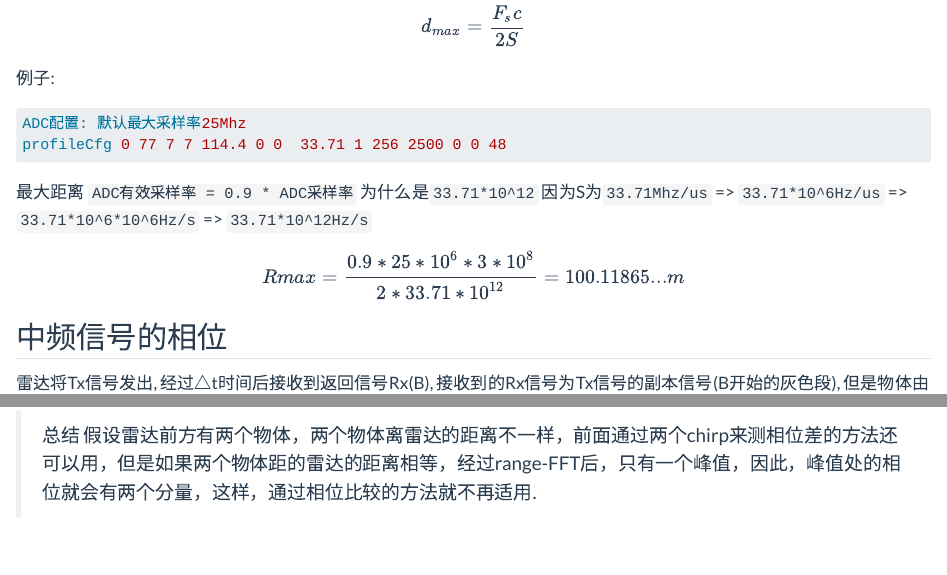
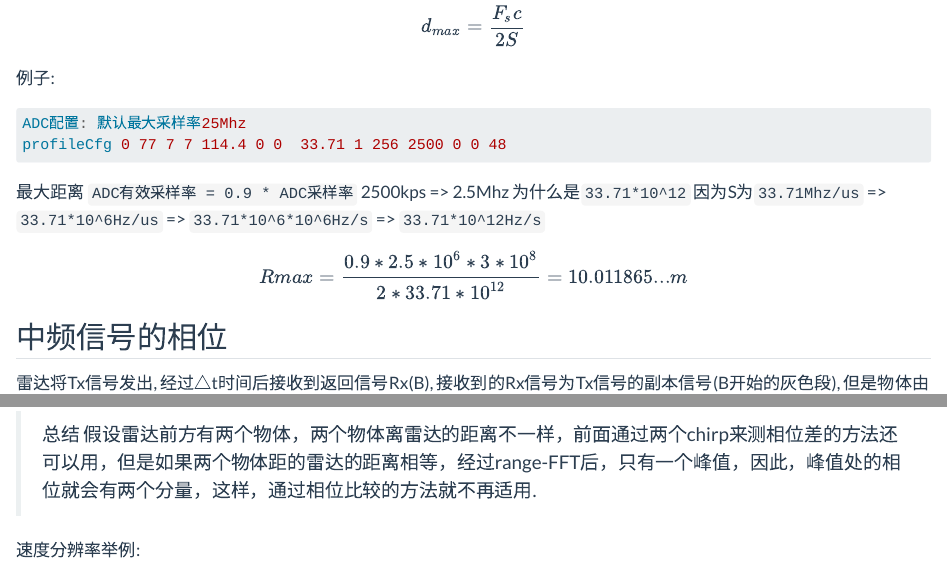
Before and after one commit to Fly-t/Fly-t.github.io, a Quarto document (posts/mmwave_getting_started/index.qmd): the page in a window 1100 px wide, from 3530 px down, and a second part further down, joined at a grey line. Rendered offline with R 4.5, knitr and Pandoc in place of Quarto, with nearby package versions.

Commit message:
fix the range

````diff
--- a/posts/mmwave_getting_started/index.qmd
+++ b/posts/mmwave_getting_started/index.qmd
@@ -163,10 +163,10 @@ ADC配置: 默认最大采样率25Mhz
 profileCfg 0 77 7 7 114.4 0 0  33.71 1 256 2500 0 0 48
 ```
 最大距离
-`ADC有效采样率 = 0.9 * ADC采样率`
+`ADC有效采样率 = 0.9 * ADC采样率` 2500kps => 2.5Mhz
 为什么是`33.71*10^12` 因为S为`33.71Mhz/us` => `33.71*10^6Hz/us` => `33.71*10^6*10^6Hz/s` => `33.71*10^12Hz/s`
 $$
-Rmax = {0.9*25*10^{6}*3*10^{8}\over 2*33.71*10^{12}} = 100.11865...m
+Rmax = {0.9*2.5*10^{6}*3*10^{8}\over 2*33.71*10^{12}} = 10.011865...m
 $$
 
 ## 中频信号的相位
@@ -433,6 +433,11 @@ $$
 
 > 总结
 假设雷达前方有两个物体，两个物体离雷达的距离不一样，前面通过两个chirp来测相位差的方法还可以用，但是如果两个物体距的雷达的距离相等，经过range-FFT后，只有一个峰值，因此，峰值处的相位就会有两个分量，这样，通过相位比较的方法就不再适用.
+
+速度分辨率举例:
+
+
+
 
 ![](https://raw.githubusercontent.com/fly-t/images/main/blog/index-2023-07-05-16-51-28.png)
 
````
Also changed, not shown: posts/mmwave_getting_started/index.qmd (2 more changed lines).
